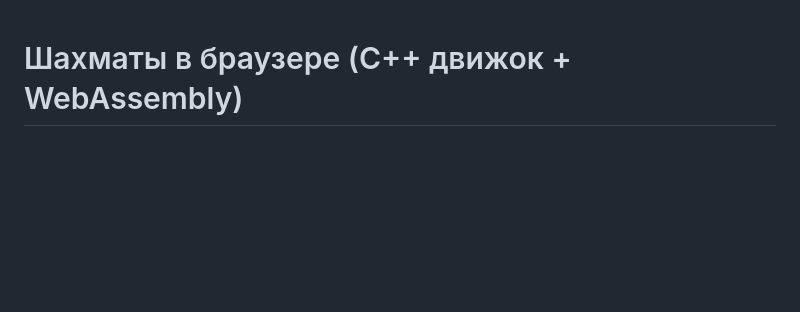
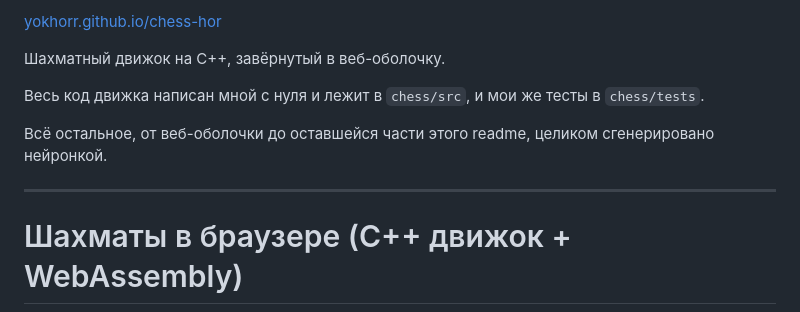
Before and after one commit to yokhorr/chess-hor, a Markdown page: README.md, the part around the change. Drawn GitHub-style; blank space fills up the shorter version.

Commit message:
Update README with project details and links
Added project description and links to README.

```diff
--- a/README.md
+++ b/README.md
@@ -1,3 +1,12 @@
+[yokhorr.github.io/chess-hor](yokhorr.github.io/chess-hor)
+
+Шахматный движок на C++, завёрнутый в веб-оболочку.
+
+Весь код движка написан мной с нуля и лежит в `chess/src`, и мои же тесты в `chess/tests`.
+
+Всё остальное, от веб-оболочки до оставшейся части этого readme, целиком сгенерировано нейронкой.
+___
+
 # Шахматы в браузере (C++ движок + WebAssembly)
 
 Шахматный движок на C++ (папка `chess/`) с полноценным веб-интерфейсом
```
